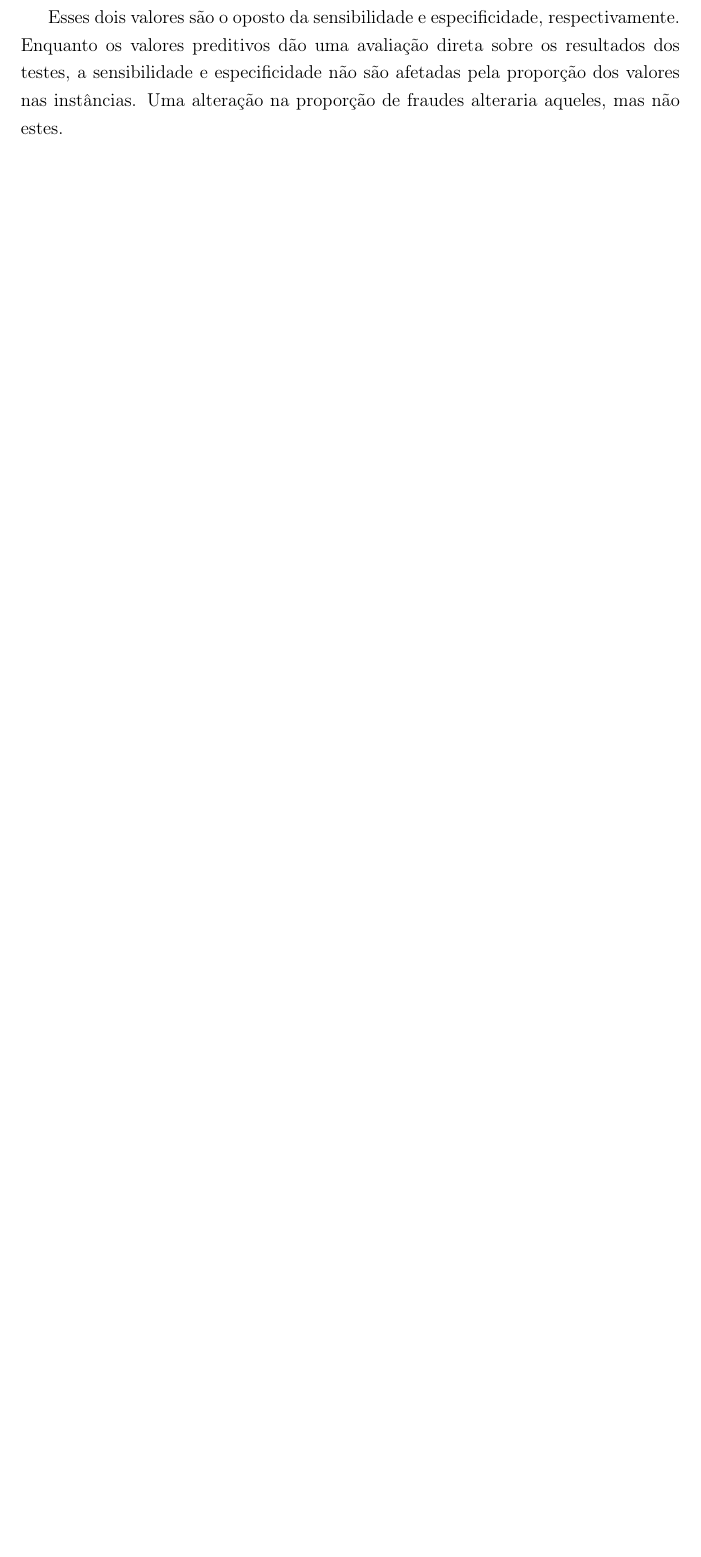
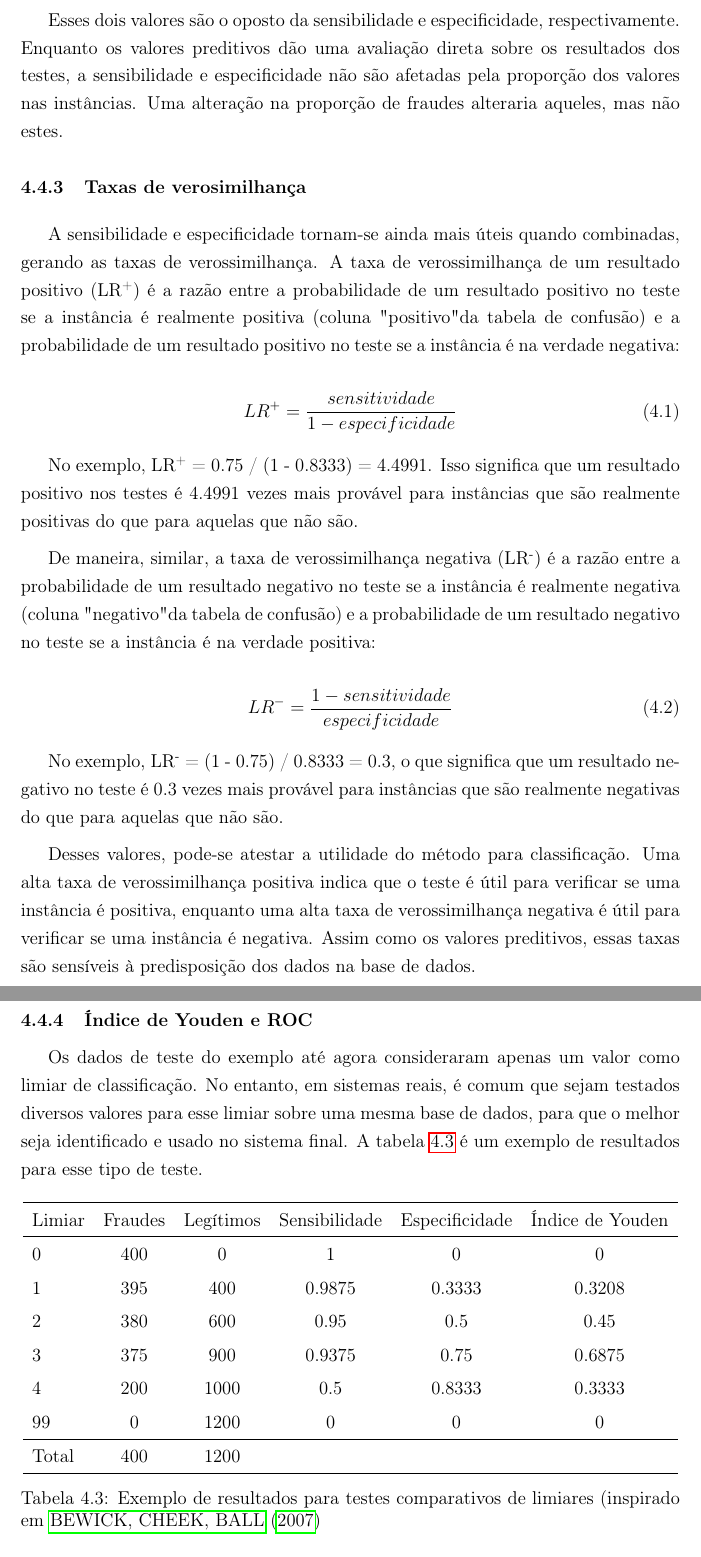
Before and after one commit to bbguimaraes/tcc, a LaTeX thesis (tcc.tex, which reads chapters/fraud.tex): part of page 34 of 41 before the commit and two parts of pages 34 and 35 of 43 after it, the two joined at a grey line, cut so that both start at the same text, the shorter picture padded with empty space. Compiled offline with pdfLaTeX; a LaTeX package or settings file that is missing is left out.

Commit message:
Continued section on statistical analysis.

```diff
--- a/chapters/fraud.tex
+++ b/chapters/fraud.tex
@@ -129,0 +135,41 @@ Esses dois valores são o oposto da sensibilidade e especificidade, respectivame
+\subsection{Taxas de verosimilhança}
+
+A sensibilidade e especificidade tornam-se ainda mais úteis quando combinadas, gerando as taxas de verossimilhança. A taxa de verossimilhança de um resultado positivo (LR\textsuperscript{+}) é a razão entre a probabilidade de um resultado positivo no teste se a instância é realmente positiva (coluna "positivo" da tabela de confusão) e a probabilidade de um resultado positivo no teste se a instância é na verdade negativa:
+
+\begin{equation}
+    LR^{+}=\frac{sensitividade}{1 - especificidade}
+\end{equation}
+
+No exemplo, LR\textsuperscript{+} = 0.75 / (1 - 0.8333) = 4.4991. Isso significa que um resultado positivo nos testes é 4.4991 vezes mais provável para instâncias que são realmente positivas do que para aquelas que não são.
+
+De maneira, similar, a taxa de verossimilhança negativa (LR\textsuperscript{-}) é a razão entre a probabilidade de um resultado negativo no teste se a instância é realmente negativa (coluna "negativo" da tabela de confusão) e a probabilidade de um resultado negativo no teste se a instância é na verdade positiva:
+
+\begin{equation}
+    LR^{-}=\frac{1 - sensitividade}{especificidade}
+\end{equation}
+
+No exemplo, LR\textsuperscript{-} = (1 - 0.75) / 0.8333 = 0.3, o que significa que um resultado negativo no teste é 0.3 vezes mais provável para instâncias que são realmente negativas do que para aquelas que não são.
+
+Desses valores, pode-se atestar a utilidade do método para classificação. Uma alta taxa de verossimilhança positiva indica que o teste é útil para verificar se uma instância é positiva, enquanto uma alta taxa de verossimilhança negativa é útil para verificar se uma instância é negativa. Assim como os valores preditivos, essas taxas são sensíveis à predisposição dos dados na base de dados.
+
+\subsection{Índice de Youden e ROC}
+
+Os dados de teste do exemplo até agora consideraram apenas um valor como limiar de classificação. No entanto, em sistemas reais, é comum que sejam testados diversos valores para esse limiar sobre uma mesma base de dados, para que o melhor seja identificado e usado no sistema final. A tabela \ref{fraud:youden} é um exemplo de resultados para esse tipo de teste.
+
+\begin{table}[h!]
+    \centering
+    \begin{tabular}{l c c c c c}
+        \hline
+        Limiar & Fraudes & Legítimos & Sensibilidade & Especificidade & Índice de Youden \\
+        \hline
+        0     & 400 &    0 & 1      & 0      & 0      \\
+        1     & 395 &  400 & 0.9875 & 0.3333 & 0.3208  \\
+        2     & 380 &  600 & 0.95   & 0.5    & 0.45   \\
+        3     & 375 &  900 & 0.9375 & 0.75   & 0.6875 \\
+        4     & 200 & 1000 & 0.5    & 0.8333 & 0.3333 \\
+        99    &   0 & 1200 & 0      & 0      & 0      \\
+        \hline
+        Total & 400 & 1200 &        &        &        \\
+        \hline
+    \end{tabular}
+    \caption{Exemplo de resultados para testes comparativos de limiares (inspirado em \citet{Bewick2004}}
```
Also changed, not shown: chapters/fraud.tex (24 more changed lines).
